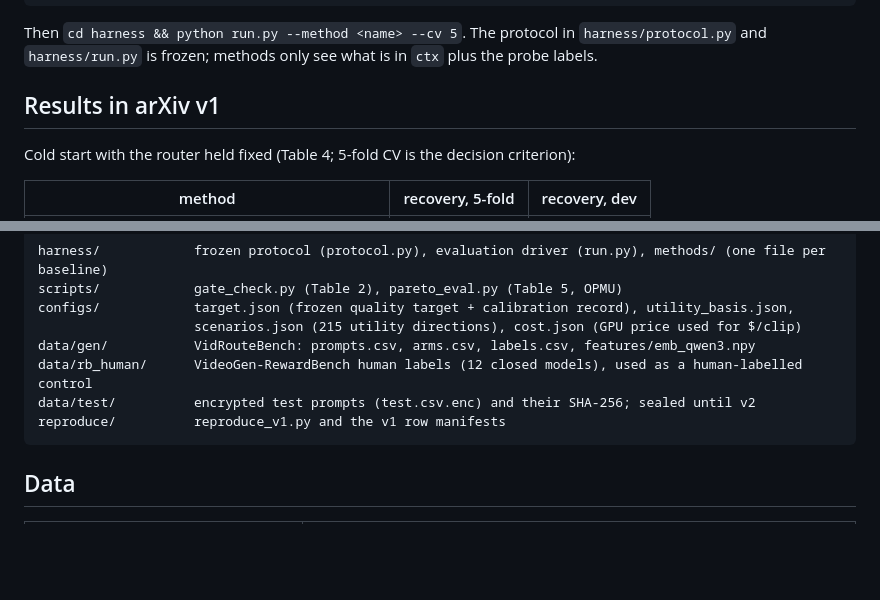
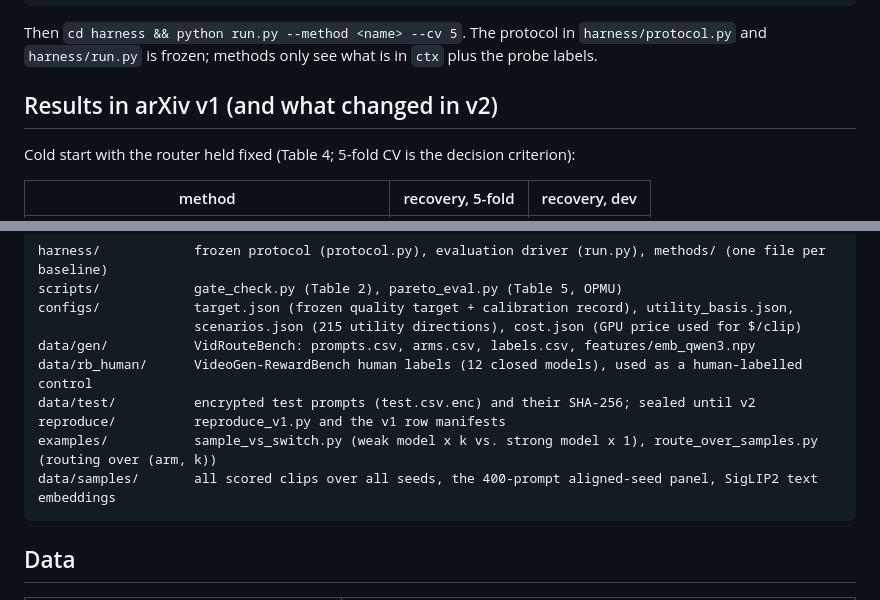
Before and after one commit to dayuwang401/VidRouteBench, a Markdown page: README.md, 2 parts joined by grey strips. Drawn GitHub-style; blank space fills up the shorter version.

````diff
--- a/README.md
+++ b/README.md
@@ -73,7 +128,7 @@ class Method(Base):
 Then `cd harness && python run.py --method <name> --cv 5`. The protocol in `harness/protocol.py` and
 `harness/run.py` is frozen; methods only see what is in `ctx` plus the probe labels.
 
-## Results in arXiv v1
+## Results in arXiv v1 (and what changed in v2)
 
 Cold start with the router held fixed (Table 4; 5-fold CV is the decision criterion):
 
@@ -113,6 +172,8 @@ data/gen/           VidRouteBench: prompts.csv, arms.csv, labels.csv, features/e
 data/rb_human/      VideoGen-RewardBench human labels (12 closed models), used as a human-labelled control
 data/test/          encrypted test prompts (test.csv.enc) and their SHA-256; sealed until v2
 reproduce/          reproduce_v1.py and the v1 row manifests
+examples/           sample_vs_switch.py (weak model x k vs. strong model x 1), route_over_samples.py (routing over (arm, k))
+data/samples/       all scored clips over all seeds, the 400-prompt aligned-seed panel, SigLIP2 text embeddings
 ```
 
 ## Data
````
Also changed, not shown: other parts of README.md (+70 -6 lines), assets/fig_sampling.png (added), 6 other files.
